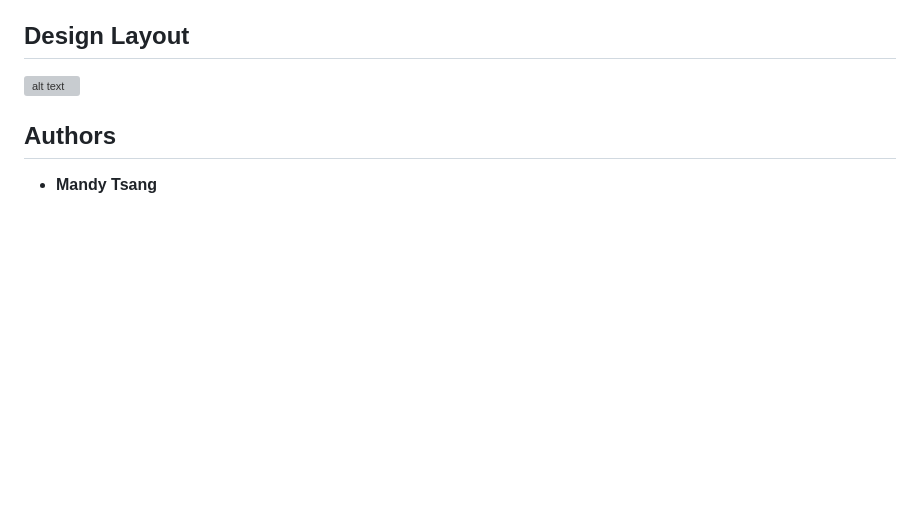
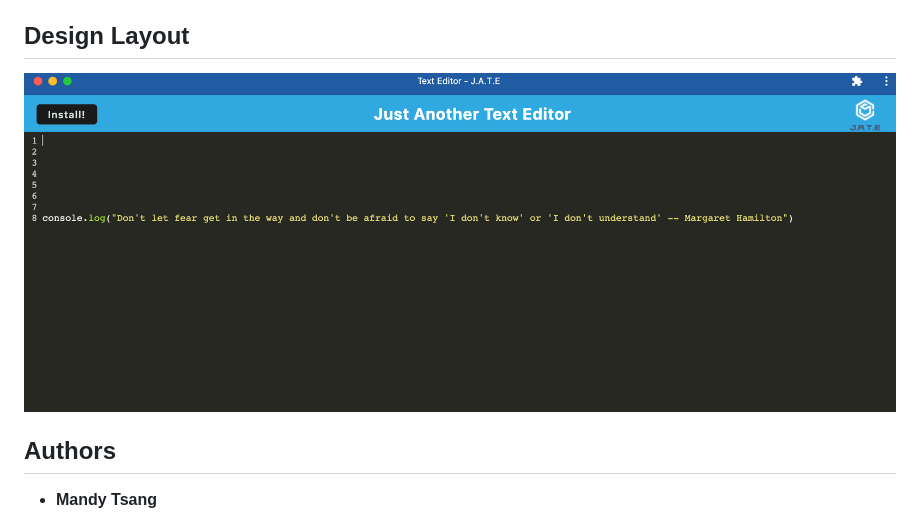
Before and after one commit to MANDYTSANG007/HMT-Text-Editor, a Markdown page: README.md, the part around the change. Drawn GitHub-style; pictures changed too: image/Screenshot.png (added); blank space fills up the shorter version; grey boxes are pictures that could not be loaded.

Commit message:
add image to README.md

```diff
--- a/README.md
+++ b/README.md
@@ -23,7 +23,7 @@ An install button is on the landing page allows users to install the application
 
 ## Design Layout
 
-![alt text](#)
+![alt text](./image/Screenshot.png)
 
 ## Authors
 
```
Also changed, not shown: 3 other files.
